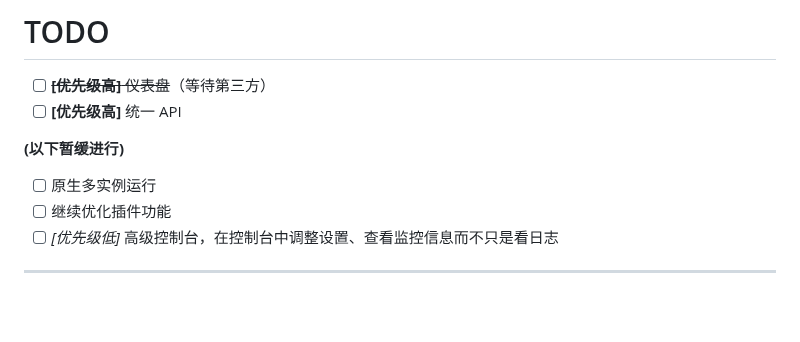
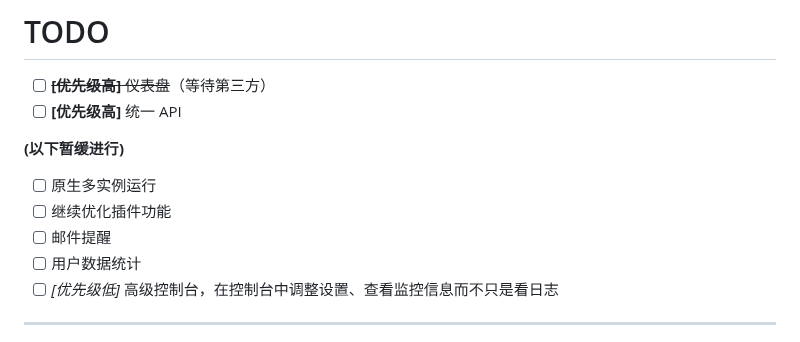
Before and after one commit to SaltWood-Studio/CSharp-OpenBMCLAPI, a Markdown page: README.MD, the part around the change. GitHub-like rendering; blank space fills up the shorter version.

Commit message:
更新TODO

```diff
--- a/README.MD
+++ b/README.MD
@@ -49,6 +49,8 @@
 
 - [ ] 原生多实例运行
 - [ ] 继续优化插件功能
+- [ ] 邮件提醒
+- [ ] 用户数据统计
 - [ ] *[优先级低]* 高级控制台，在控制台中调整设置、查看监控信息而不只是看日志
 ___
 - [x] ~~Docker 版本支持~~
```
